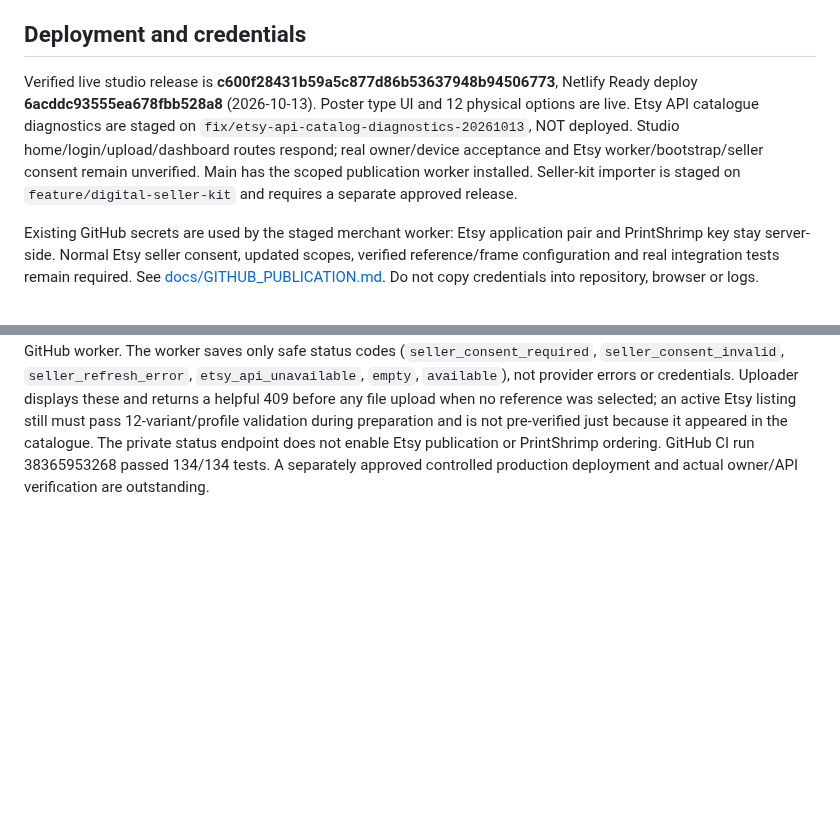
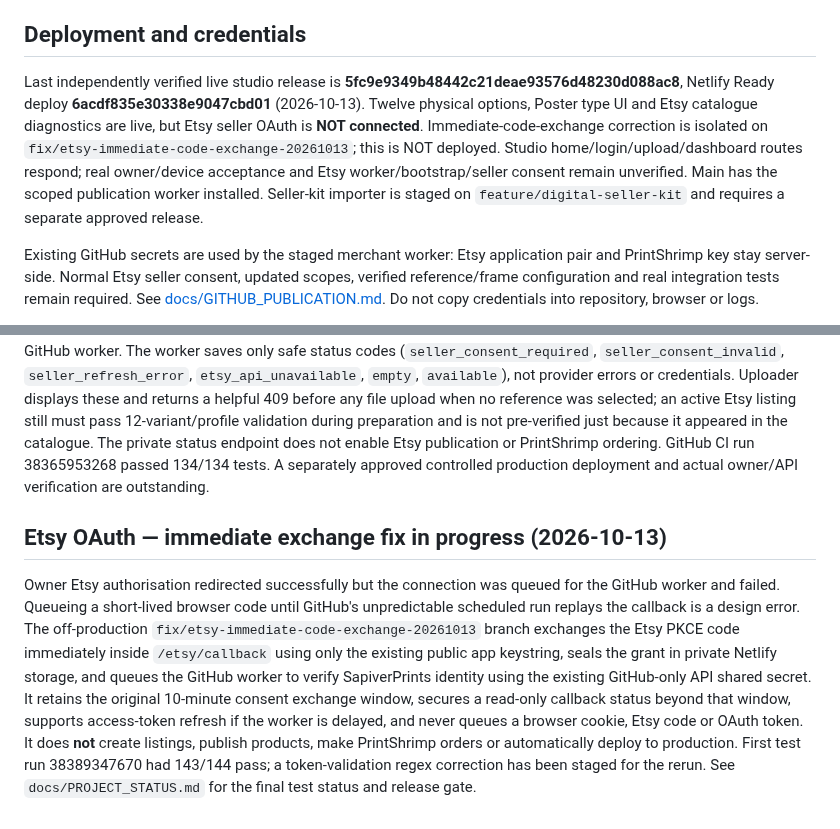
Before and after one commit to sapiverpress-studio/Poster_gen, a Markdown page: README.md, 2 parts joined by grey strips. Rendered like a GitHub page; blank space fills up the shorter version.

Commit message:
Correct README live status and document staged immediate Etsy code exchange architecture

```diff
--- a/README.md
+++ b/README.md
@@ -23,7 +23,7 @@ Upload the finished checked PNG or digital ZIP once, review the prepared product
 
 ## Deployment and credentials
 
-Verified live studio release is **c600f28431b59a5c877d86b53637948b94506773**, Netlify Ready deploy **6acddc93555ea678fbb528a8** (2026-10-13). Poster type UI and 12 physical options are live. Etsy API catalogue diagnostics are staged on `fix/etsy-api-catalog-diagnostics-20261013`, NOT deployed. Studio home/login/upload/dashboard routes respond; real owner/device acceptance and Etsy worker/bootstrap/seller consent remain unverified. Main has the scoped publication worker installed. Seller-kit importer is staged on `feature/digital-seller-kit` and requires a separate approved release.
+Last independently verified live studio release is **5fc9e9349b48442c21deae93576d48230d088ac8**, Netlify Ready deploy **6acdf835e30338e9047cbd01** (2026-10-13). Twelve physical options, Poster type UI and Etsy catalogue diagnostics are live, but Etsy seller OAuth is **NOT connected**. Immediate-code-exchange correction is isolated on `fix/etsy-immediate-code-exchange-20261013`; this is NOT deployed. Studio home/login/upload/dashboard routes respond; real owner/device acceptance and Etsy worker/bootstrap/seller consent remain unverified. Main has the scoped publication worker installed. Seller-kit importer is staged on `feature/digital-seller-kit` and requires a separate approved release.
 
 Existing GitHub secrets are used by the staged merchant worker: Etsy application pair and PrintShrimp key stay server-side. Normal Etsy seller consent, updated scopes, verified reference/frame configuration and real integration tests remain required. See [docs/GITHUB_PUBLICATION.md](docs/GITHUB_PUBLICATION.md). Do not copy credentials into repository, browser or logs.
 
@@ -36,3 +36,7 @@ On the **non-production** branch `fix/poster-type-ui-20261013`, physical product
 ## Read-only Etsy API catalogue diagnosis — staged 2026-10-13
 
 The GitHub repo already holds the Etsy app and PrintShrimp API secret names; GitHub Actions worker successfully bootstraps, but application keys do **not** establish seller OAuth. An empty reference dropdown is a missing `template/catalog` result, not a PNG problem. The staged `fix/etsy-api-catalog-diagnostics-20261013` branch adds a CSRF-protected owner button to queue a **read-only** seller catalogue refresh on the existing OIDC-authenticated GitHub worker. The worker saves only safe status codes (`seller_consent_required`, `seller_consent_invalid`, `seller_refresh_error`, `etsy_api_unavailable`, `empty`, `available`), not provider errors or credentials. Uploader displays these and returns a helpful 409 before any file upload when no reference was selected; an active Etsy listing still must pass 12-variant/profile validation during preparation and is not pre-verified just because it appeared in the catalogue. The private status endpoint does not enable Etsy publication or PrintShrimp ordering. GitHub CI run 38365953268 passed 134/134 tests. A separately approved controlled production deployment and actual owner/API verification are outstanding.
+
+## Etsy OAuth — immediate exchange fix in progress (2026-10-13)
+
+Owner Etsy authorisation redirected successfully but the connection was queued for the GitHub worker and failed. Queueing a short-lived browser code until GitHub's unpredictable scheduled run replays the callback is a design error. The off-production `fix/etsy-immediate-code-exchange-20261013` branch exchanges the Etsy PKCE code immediately inside `/etsy/callback` using only the existing public app keystring, seals the grant in private Netlify storage, and queues the GitHub worker to verify SapiverPrints identity using the existing GitHub-only API shared secret. It retains the original 10-minute consent exchange window, secures a read-only callback status beyond that window, supports access-token refresh if the worker is delayed, and never queues a browser cookie, Etsy code or OAuth token. It does **not** create listings, publish products, make PrintShrimp orders or automatically deploy to production. First test run 38389347670 had 143/144 pass; a token-validation regex correction has been staged for the rerun. See `docs/PROJECT_STATUS.md` for the final test status and release gate.
```
